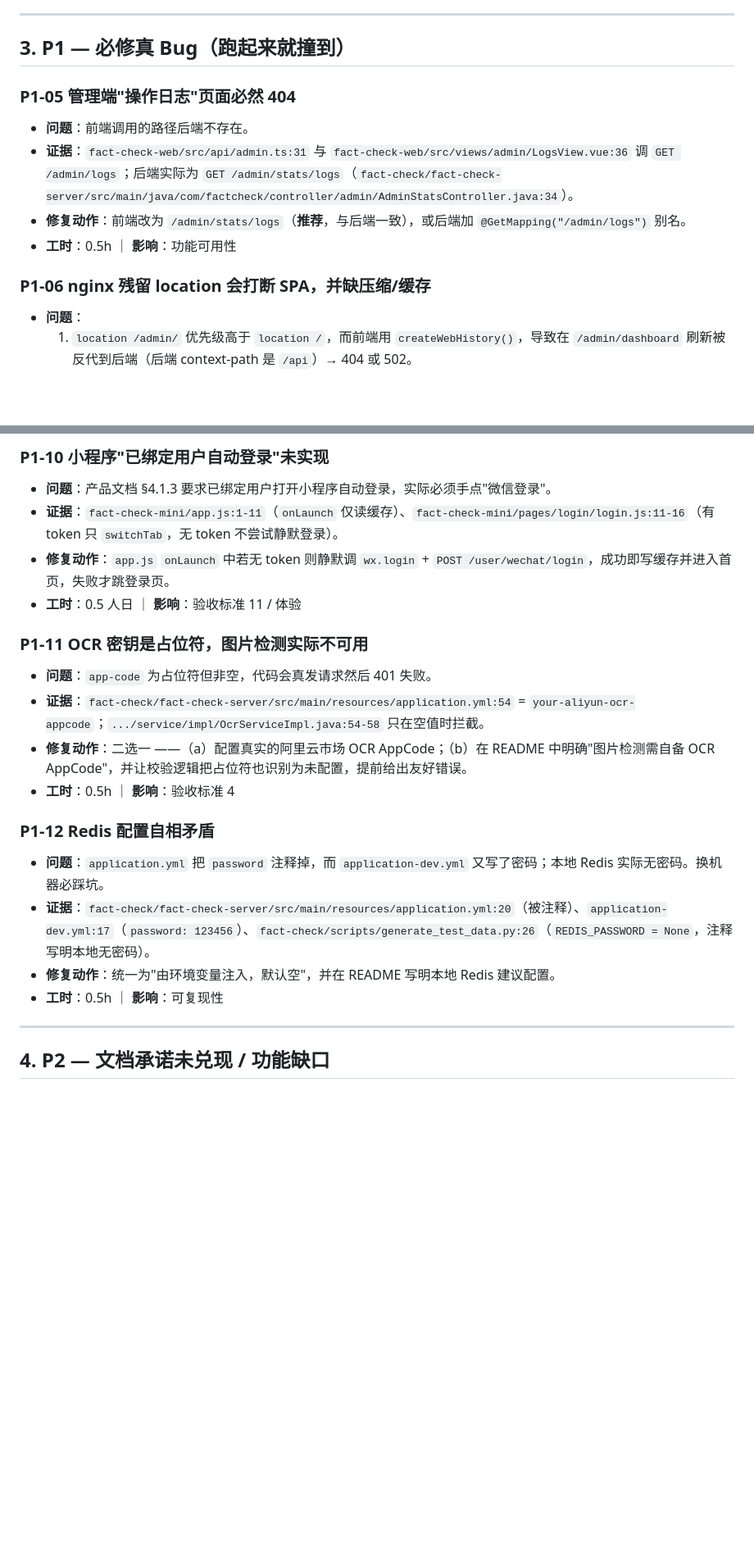
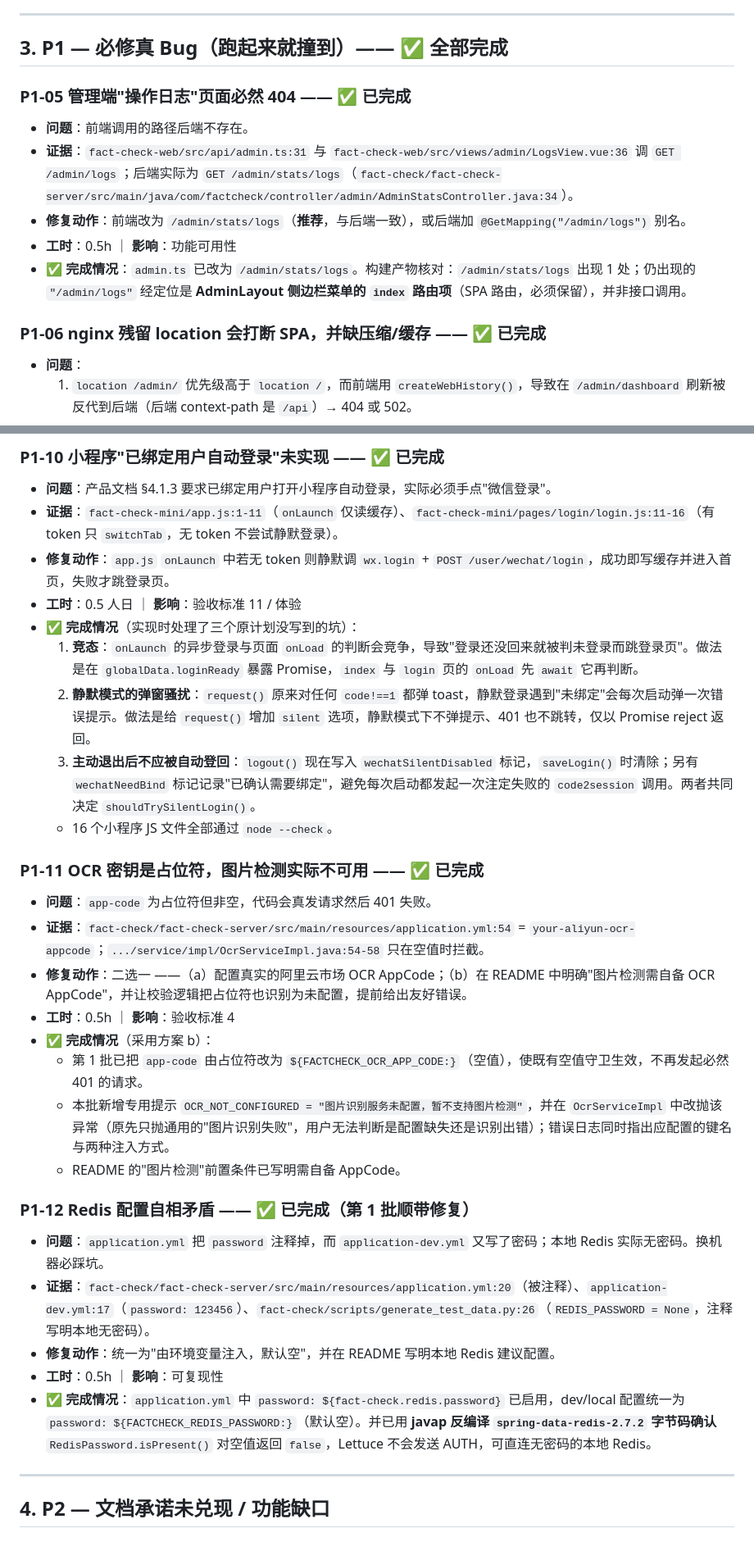
Before and after one commit to CyreneElysian/FactCheck, a Markdown page: docs/项目改进清单.md, 2 parts joined by grey strips. Shown at 82% size. Rendered like a GitHub page; blank space fills up the shorter version.

```diff
--- a/docs/项目改进清单.md
+++ b/docs/项目改进清单.md
@@ -139,16 +139,17 @@
 
 ---
 
-## 3. P1 — 必修真 Bug（跑起来就撞到）
+## 3. P1 — 必修真 Bug（跑起来就撞到）—— ✅ 全部完成
 
-### P1-05 管理端"操作日志"页面必然 404
+### P1-05 管理端"操作日志"页面必然 404 —— ✅ 已完成
 
 - **问题**：前端调用的路径后端不存在。
 - **证据**：`fact-check-web/src/api/admin.ts:31` 与 `fact-check-web/src/views/admin/LogsView.vue:36` 调 `GET /admin/logs`；后端实际为 `GET /admin/stats/logs`（`fact-check/fact-check-server/src/main/java/com/factcheck/controller/admin/AdminStatsController.java:34`）。
 - **修复动作**：前端改为 `/admin/stats/logs`（**推荐**，与后端一致），或后端加 `@GetMapping("/admin/logs")` 别名。
 - **工时**：0.5h ｜ **影响**：功能可用性
+- **✅ 完成情况**：`admin.ts` 已改为 `/admin/stats/logs`。构建产物核对：`/admin/stats/logs` 出现 1 处；仍出现的 `"/admin/logs"` 经定位是 **AdminLayout 侧边栏菜单的 `index` 路由项**（SPA 路由，必须保留），并非接口调用。
 
-### P1-06 nginx 残留 location 会打断 SPA，并缺压缩/缓存
+### P1-06 nginx 残留 location 会打断 SPA，并缺压缩/缓存 —— ✅ 已完成
 
 - **问题**：
   1. `location /admin/` 优先级高于 `location /`，而前端用 `createWebHistory()`，导致在 `/admin/dashboard` 刷新被反代到后端（后端 context-path 是 `/api`）→ 404 或 502。
@@ -193,24 +219,35 @@
 
-### P1-10 小程序"已绑定用户自动登录"未实现
+### P1-10 小程序"已绑定用户自动登录"未实现 —— ✅ 已完成
 
 - **问题**：产品文档 §4.1.3 要求已绑定用户打开小程序自动登录，实际必须手点"微信登录"。
 - **证据**：`fact-check-mini/app.js:1-11`（`onLaunch` 仅读缓存）、`fact-check-mini/pages/login/login.js:11-16`（有 token 只 `switchTab`，无 token 不尝试静默登录）。
 - **修复动作**：`app.js` `onLaunch` 中若无 token 则静默调 `wx.login` + `POST /user/wechat/login`，成功即写缓存并进入首页，失败才跳登录页。
 - **工时**：0.5 人日 ｜ **影响**：验收标准 11 / 体验
+- **✅ 完成情况**（实现时处理了三个原计划没写到的坑）：
+  1. **竞态**：`onLaunch` 的异步登录与页面 `onLoad` 的判断会竞争，导致"登录还没回来就被判未登录而跳登录页"。做法是在 `globalData.loginReady` 暴露 Promise，`index` 与 `login` 页的 `onLoad` 先 `await` 它再判断。
+  2. **静默模式的弹窗骚扰**：`request()` 原来对任何 `code!==1` 都弹 toast，静默登录遇到"未绑定"会每次启动弹一次错误提示。做法是给 `request()` 增加 `silent` 选项，静默模式下不弹提示、401 也不跳转，仅以 Promise reject 返回。
+  3. **主动退出后不应被自动登回**：`logout()` 现在写入 `wechatSilentDisabled` 标记，`saveLogin()` 时清除；另有 `wechatNeedBind` 标记记录"已确认需要绑定"，避免每次启动都发起一次注定失败的 `code2session` 调用。两者共同决定 `shouldTrySilentLogin()`。
+  - 16 个小程序 JS 文件全部通过 `node --check`。
 
-### P1-11 OCR 密钥是占位符，图片检测实际不可用
+### P1-11 OCR 密钥是占位符，图片检测实际不可用 —— ✅ 已完成
 
 - **问题**：`app-code` 为占位符但非空，代码会真发请求然后 401 失败。
 - **证据**：`fact-check/fact-check-server/src/main/resources/application.yml:54` = `your-aliyun-ocr-appcode`；`.../service/impl/OcrServiceImpl.java:54-58` 只在空值时拦截。
 - **修复动作**：二选一 ——（a）配置真实的阿里云市场 OCR AppCode；（b）在 README 中明确"图片检测需自备 OCR AppCode"，并让校验逻辑把占位符也识别为未配置，提前给出友好错误。
 - **工时**：0.5h ｜ **影响**：验收标准 4
+- **✅ 完成情况**（采用方案 b）：
+  - 第 1 批已把 `app-code` 由占位符改为 `${FACTCHECK_OCR_APP_CODE:}`（空值），使既有空值守卫生效，不再发起必然 401 的请求。
+  - 本批新增专用提示 `OCR_NOT_CONFIGURED = "图片识别服务未配置，暂不支持图片检测"`，并在 `OcrServiceImpl` 中改抛该异常（原先只抛通用的"图片识别失败"，用户无法判断是配置缺失还是识别出错）；错误日志同时指出应配置的键名与两种注入方式。
+  - README 的"图片检测"前置条件已写明需自备 AppCode。
 
-### P1-12 Redis 配置自相矛盾
+### P1-12 Redis 配置自相矛盾 —— ✅ 已完成（第 1 批顺带修复）
 
 - **问题**：`application.yml` 把 `password` 注释掉，而 `application-dev.yml` 又写了密码；本地 Redis 实际无密码。换机器必踩坑。
 - **证据**：`fact-check/fact-check-server/src/main/resources/application.yml:20`（被注释）、`application-dev.yml:17`（`password: 123456`）、`fact-check/scripts/generate_test_data.py:26`（`REDIS_PASSWORD = None`，注释写明本地无密码）。
 - **修复动作**：统一为"由环境变量注入，默认空"，并在 README 写明本地 Redis 建议配置。
 - **工时**：0.5h ｜ **影响**：可复现性
+- **✅ 完成情况**：`application.yml` 中 `password: ${fact-check.redis.password}` 已启用，dev/local 配置统一为 `password: ${FACTCHECK_REDIS_PASSWORD:}`（默认空）。并已用 **javap 反编译 `spring-data-redis-2.7.2` 字节码确认** `RedisPassword.isPresent()` 对空值返回 `false`，Lettuce 不会发送 AUTH，可直连无密码的本地 Redis。
+
 
 ---
 
```
Also changed, not shown: other parts of docs/项目改进清单.md (+32 -6 lines).
